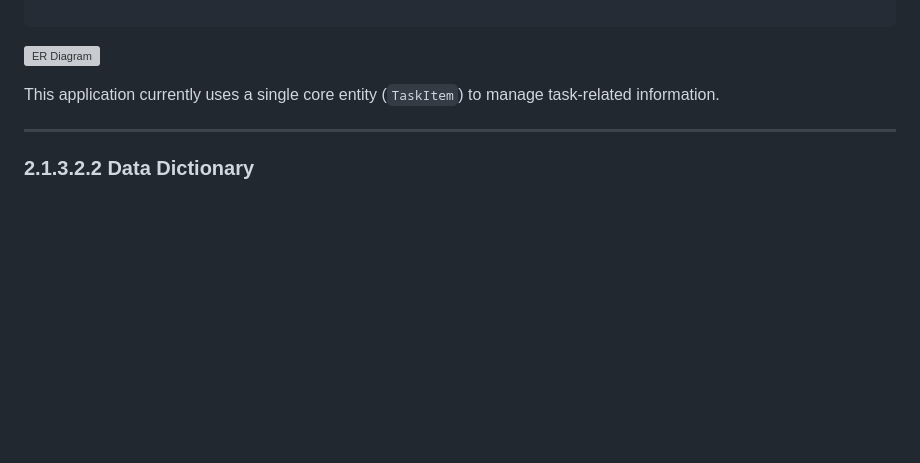
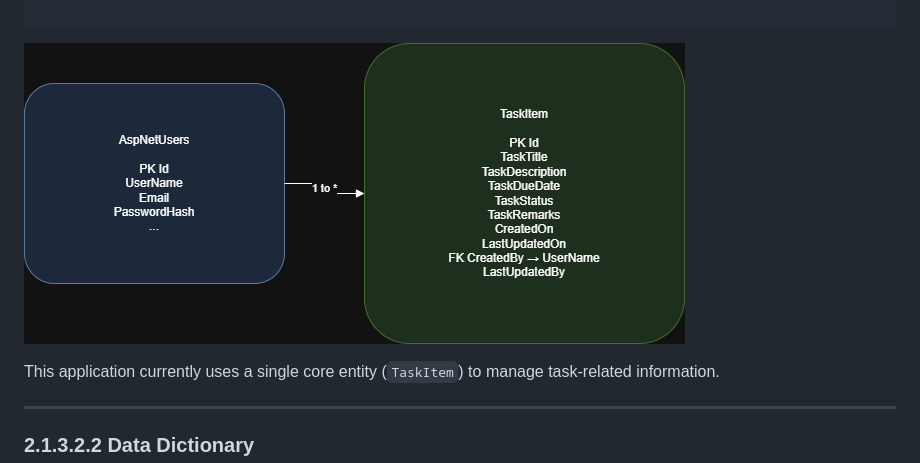
Before and after one commit to Ansh04122001/TaskManagement, a Markdown page: README.md, the part around the change. GitHub-like rendering; blank space fills up the shorter version; grey boxes are pictures that could not be loaded.

````diff
--- a/README.md
+++ b/README.md
@@ -77,7 +77,7 @@ This project is a **Task Management System** built using **ASP.NET Core MVC** an
 +---------------------------+
 
 ```
-![ER Diagram](Screenshots/EFDiagram.drawio.png)
+![ER Diagram](Screenshots/EF.png)
 
 This application currently uses a single core entity (`TaskItem`) to manage task-related information.
 
````
